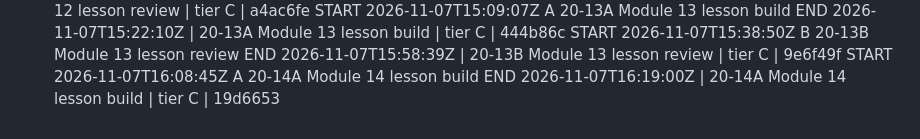
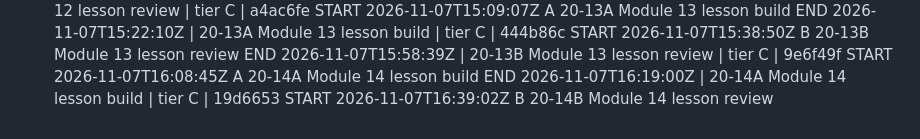
Before and after one commit to turners1987-code/The-Blueprint, a Markdown page: BUILD_LOG.md, the part around the change. GitHub-like rendering.

Commit message:
BUILD_LOG: 20-14B start
Co-Authored-By: Claude Fable 5.1 <noreply@anthropic.com>
Claude-Session: https://claude.ai/code/session_012WJeW2d5uyDy4GzZFX5SN9

```diff
--- a/BUILD_LOG.md
+++ b/BUILD_LOG.md
@@ -140,3 +140,4 @@ START 2026-11-07T15:38:50Z B 20-13B Module 13 lesson review
 END 2026-11-07T15:58:39Z | 20-13B Module 13 lesson review | tier C | 9e6f49f
 START 2026-11-07T16:08:45Z A 20-14A Module 14 lesson build
 END 2026-11-07T16:19:00Z | 20-14A Module 14 lesson build | tier C | 19d6653
+START 2026-11-07T16:39:02Z B 20-14B Module 14 lesson review
```
